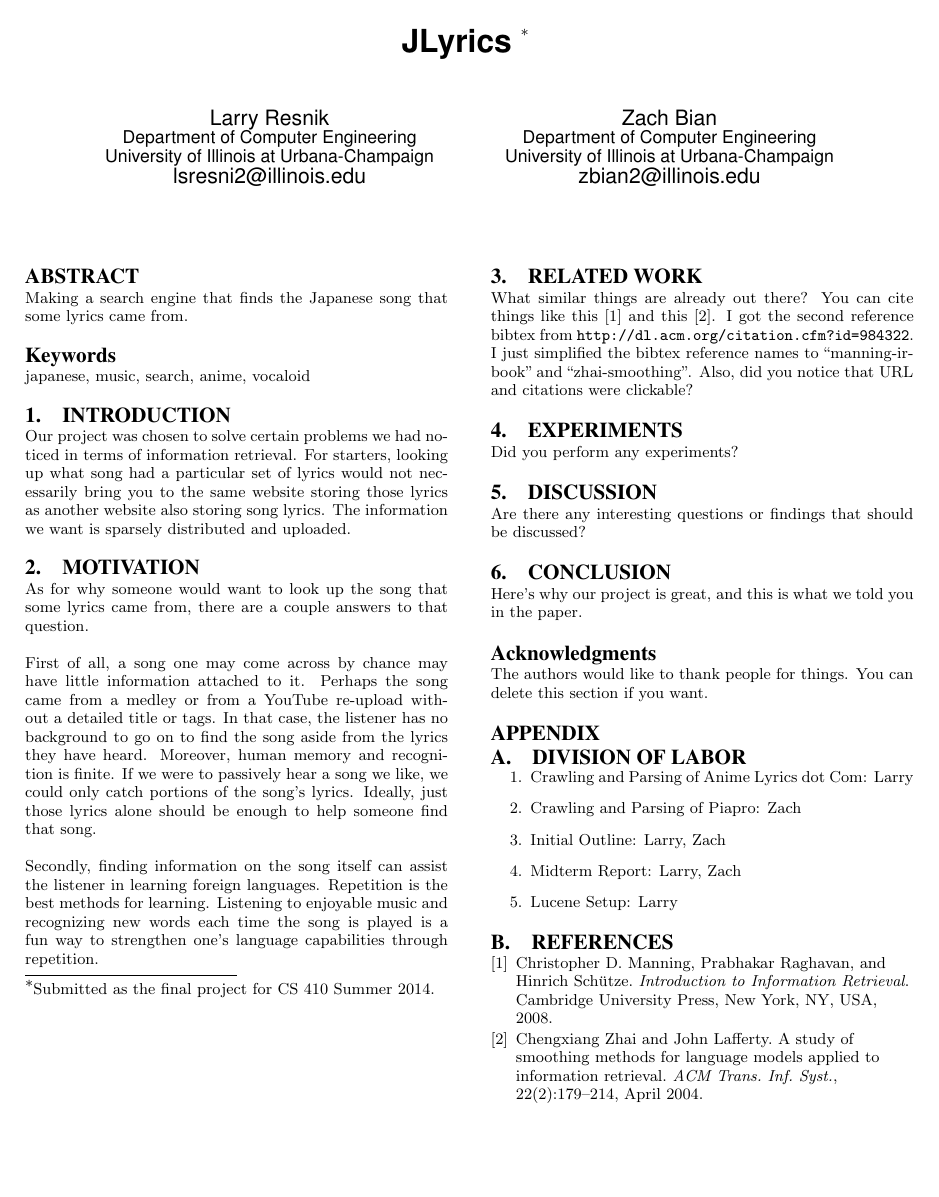
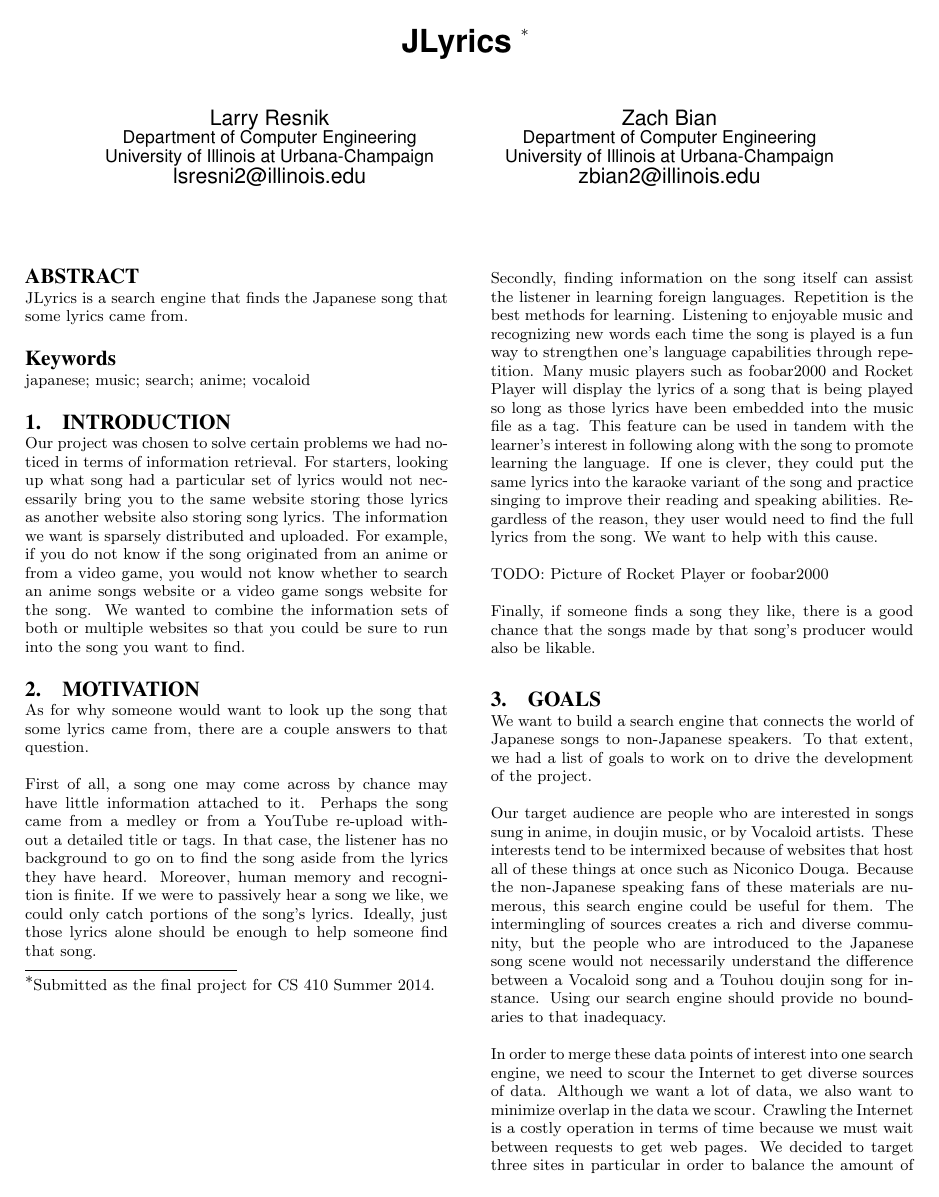
Before and after one commit to calculuswhiz/CS410, a LaTeX paper (report/paper.tex): the whole page before the commit and page 1 of 2 after it. Compiled offline with XeLaTeX.

Commit message:
Added report's Introduction, Motivation, and Goals sections.

```diff
--- a/report/paper.tex
+++ b/report/paper.tex
@@ -2,10 +2,12 @@
 % http://www.acm.org/sigs/publications/proceedings-templates
 
 \documentclass{acm} % this finds the file "acm.bst"
-
+\usepackage[utf8]{inputenc}
+\usepackage{CJK,CJKspace,CJKpunct}
 \usepackage{cite,graphicx}
 
 % this lets you include clickable URLs with \url{}
 \usepackage[hidelinks]{hyperref}
 
+\pdfmapline{=unisong@Unicode@ <ipam.ttf}
 \begin{document}\sloppy % sloppy necessary here
@@ -28,14 +30,14 @@
 \maketitle
 
 \begin{abstract}
-Making a search engine that finds the Japanese song that some lyrics came from.
+JLyrics is a search engine that finds the Japanese song that some lyrics came from.
 \end{abstract}
 
-\keywords{japanese, music, search, anime, vocaloid}
+\keywords{japanese; music; search; anime; vocaloid}
 
 \section{Introduction}
 
-Our project was chosen to solve certain problems we had noticed in terms of information retrieval. For starters, looking up what song had a particular set of lyrics would not necessarily bring you to the same website storing those lyrics as another website also storing song lyrics. The information we want is sparsely distributed and uploaded.
+Our project was chosen to solve certain problems we had noticed in terms of information retrieval. For starters, looking up what song had a particular set of lyrics would not necessarily bring you to the same website storing those lyrics as another website also storing song lyrics. The information we want is sparsely distributed and uploaded. For example, if you do not know if the song originated from an anime or from a video game, you would not know whether to search an anime songs website or a video game songs website for the song. We wanted to combine the information sets of both or multiple websites so that you could be sure to run into the song you want to find.
 
 \section{Motivation}
 
@@ -43,4 +45,18 @@ As for why someone would want to look up the song that some lyrics came from, th
 
 First of all, a song one may come across by chance may have little information attached to it. Perhaps the song came from a medley or from a YouTube re-upload without a detailed title or tags. In that case, the listener has no background to go on to find the song aside from the lyrics they have heard. Moreover, human memory and recognition is finite. If we were to passively hear a song we like, we could only catch portions of the song's lyrics. Ideally, just those lyrics alone should be enough to help someone find that song.
 
-Secondly, finding information on the song itself can assist the listener in learning foreign languages. Repetition is the best methods for learning. Listening to enjoyable music and recognizing new words each time the song is played is a fun way to strengthen one's language capabilities through repetition.
+Secondly, finding information on the song itself can assist the listener in learning foreign languages. Repetition is the best methods for learning. Listening to enjoyable music and recognizing new words each time the song is played is a fun way to strengthen one's language capabilities through repetition. Many music players such as foobar2000 and Rocket Player will display the lyrics of a song that is being played so long as those lyrics have been embedded into the music file as a tag. This feature can be used in tandem with the learner's interest in following along with the song to promote learning the language. If one is clever, they could put the same lyrics into the karaoke variant of the song and practice singing to improve their reading and speaking abilities. Regardless of the reason, they user would need to find the full lyrics from the song. We want to help with this cause.
+
+TODO: Picture of Rocket Player or foobar2000
+
+Finally, if someone finds a song they like, there is a good chance that the songs made by that song's producer would also be likable.
+
+\section{Goals}
+
+We want to build a search engine that connects the world of Japanese songs to non-Japanese speakers. To that extent, we had a list of goals to work on to drive the development of the project.
+
+Our target audience are people who are interested in songs sung in anime, in doujin music, or by Vocaloid artists. These interests tend to be intermixed because of websites that host all of these things at once such as Niconico Douga. Because the non-Japanese speaking fans of these materials are numerous, this search engine could be useful for them. The intermingling of sources creates a rich and diverse community, but the people who are introduced to the Japanese song scene would not necessarily understand the difference between a Vocaloid song and a Touhou doujin song for instance. Using our search engine should provide no boundaries to that inadequacy.
+
+%Aside from that, the language barrier that a non-Japanese speaker has to deal with when looking up Japanese is having to figure out if their search results bore fruit or not. The first result may be a perfect match, but if the searcher can't read Japanese in the first place, they would have no idea just how accurate their search was. It would be nice if we could present to the user their search results in a format they could understand and work with such as translated text or transliterated text (written in romaji).
+
+In order to merge these data points of interest into one search engine, we need to scour the Internet to get diverse sources of data. Although we want a lot of data, we also want to minimize overlap in the data we scour. Crawling the Internet is a costly operation in terms of time because we must wait between requests to get web pages. We decided to target three sites in particular in order to balance the amount of songs we could fetch and the estimated amount of overlap we may encounter.
```
Also changed, not shown: report/res/cmd_search_fail.png (added), report/res/putty_search_success.png (added), report/paper.tex (25 more changed lines).
